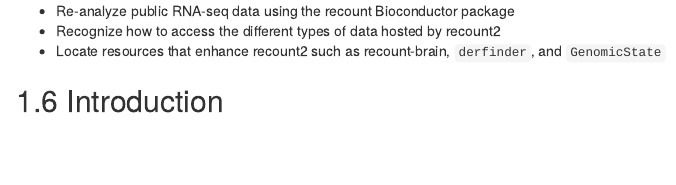
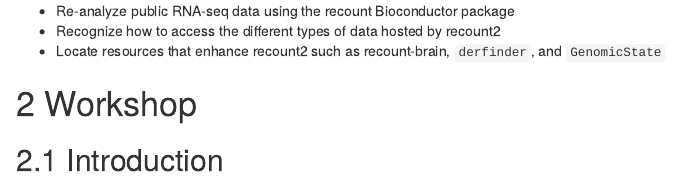
Before and after one commit to LieberInstitute/recountWorkshop2020, an R Markdown document (vignettes/recount-workshop.Rmd): the page in a window 1100 px wide, from 2820 px down before the commit and from 2840 px down after it, so that both start at the same text. Rendered offline with R 4.5, knitr and Pandoc, with nearby package versions; a font, style sheet, LaTeX package, included part or bibliography that could not be used is replaced or left out.

Commit message:
Missed a section header

```diff
--- a/vignettes/recount-workshop.Rmd
+++ b/vignettes/recount-workshop.Rmd
@@ -101,6 +101,9 @@
 * Re-analyze public RNA-seq data using the recount Bioconductor package
 * Recognize how to access the different types of data hosted by recount2
 * Locate resources that enhance recount2 such as recount-brain, `derfinder`, and `GenomicState`
+
+
+# Workshop
 
 
 ## Introduction
```
